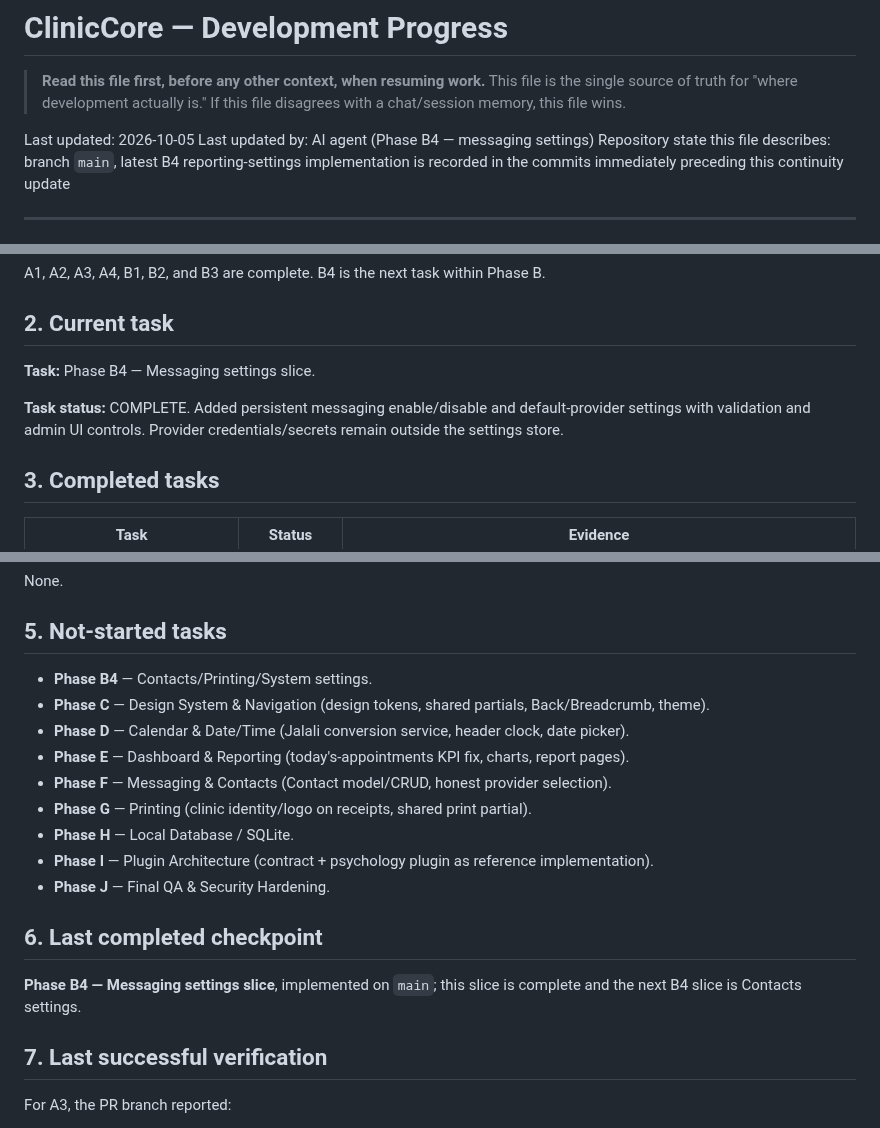
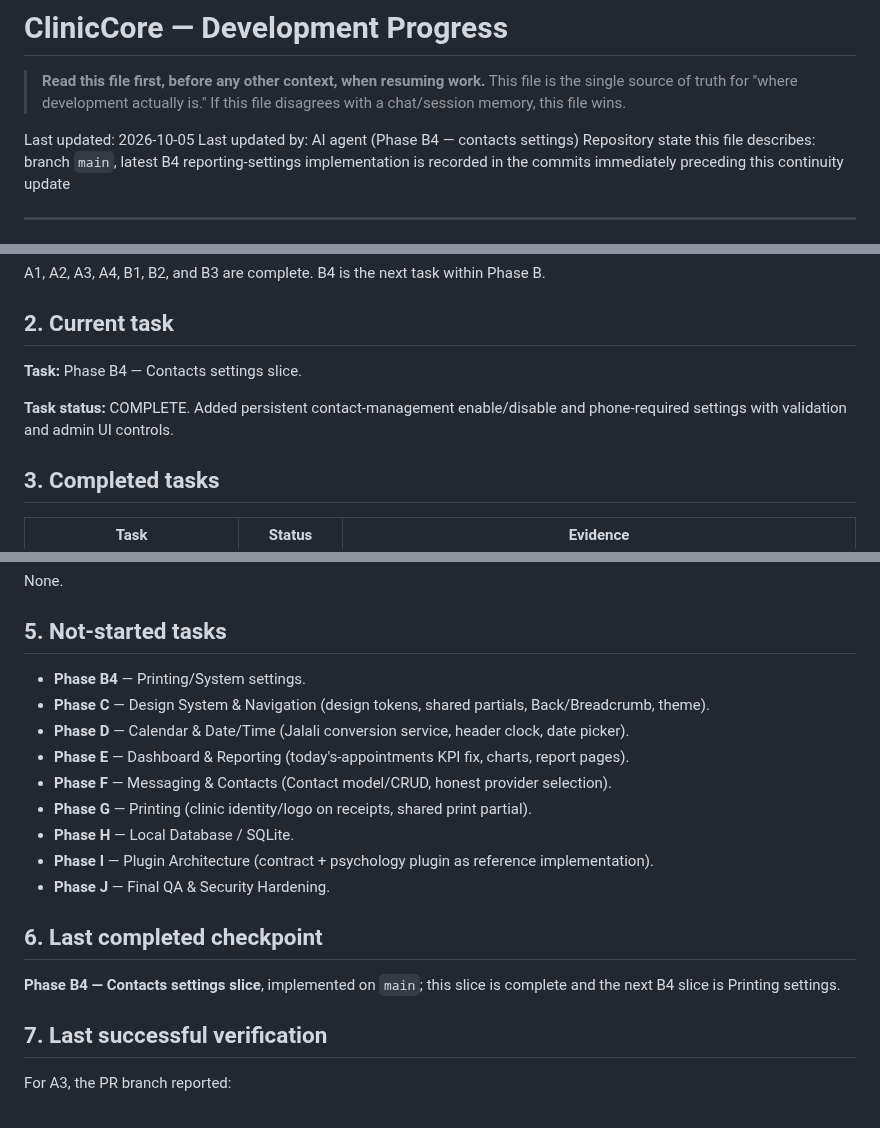
Before and after one commit to kokoosabzi/ClinicCore, a Markdown page: HELP/DEVELOPMENT/PROGRESS.md, 3 parts joined by grey strips. GitHub-like rendering.

Commit message:
Update development continuity for B4 contacts

```diff
--- a/HELP/DEVELOPMENT/PROGRESS.md
+++ b/HELP/DEVELOPMENT/PROGRESS.md
@@ -5,7 +5,7 @@
 > If this file disagrees with a chat/session memory, this file wins.
 
 Last updated: 2026-10-05
-Last updated by: AI agent (Phase B4 — messaging settings)
+Last updated by: AI agent (Phase B4 — contacts settings)
 Repository state this file describes: branch `main`, latest B4 reporting-settings implementation is recorded in the commits immediately preceding this continuity update
 
 ---
@@ -18,9 +18,9 @@ A1, A2, A3, A4, B1, B2, and B3 are complete. B4 is the next task within Phase B.
 
 ## 2. Current task
 
-**Task:** Phase B4 — Messaging settings slice.
+**Task:** Phase B4 — Contacts settings slice.
 
-**Task status:** COMPLETE. Added persistent messaging enable/disable and default-provider settings with validation and admin UI controls. Provider credentials/secrets remain outside the settings store.
+**Task status:** COMPLETE. Added persistent contact-management enable/disable and phone-required settings with validation and admin UI controls.
 
 ## 3. Completed tasks
 
@@ -42,7 +42,7 @@ None.
 
 ## 5. Not-started tasks
 
-- **Phase B4** — Contacts/Printing/System settings.
+- **Phase B4** — Printing/System settings.
 - **Phase C** — Design System & Navigation (design tokens, shared partials, Back/Breadcrumb, theme).
 - **Phase D** — Calendar & Date/Time (Jalali conversion service, header clock, date picker).
 - **Phase E** — Dashboard & Reporting (today's-appointments KPI fix, charts, report pages).
@@ -54,7 +54,7 @@ None.
 
 ## 6. Last completed checkpoint
 
-**Phase B4 — Messaging settings slice**, implemented on `main`; this slice is complete and the next B4 slice is Contacts settings.
+**Phase B4 — Contacts settings slice**, implemented on `main`; this slice is complete and the next B4 slice is Printing settings.
 
 ## 7. Last successful verification
 
```
Also changed, not shown: other parts of HELP/DEVELOPMENT/PROGRESS.md (+1 -1 lines).
